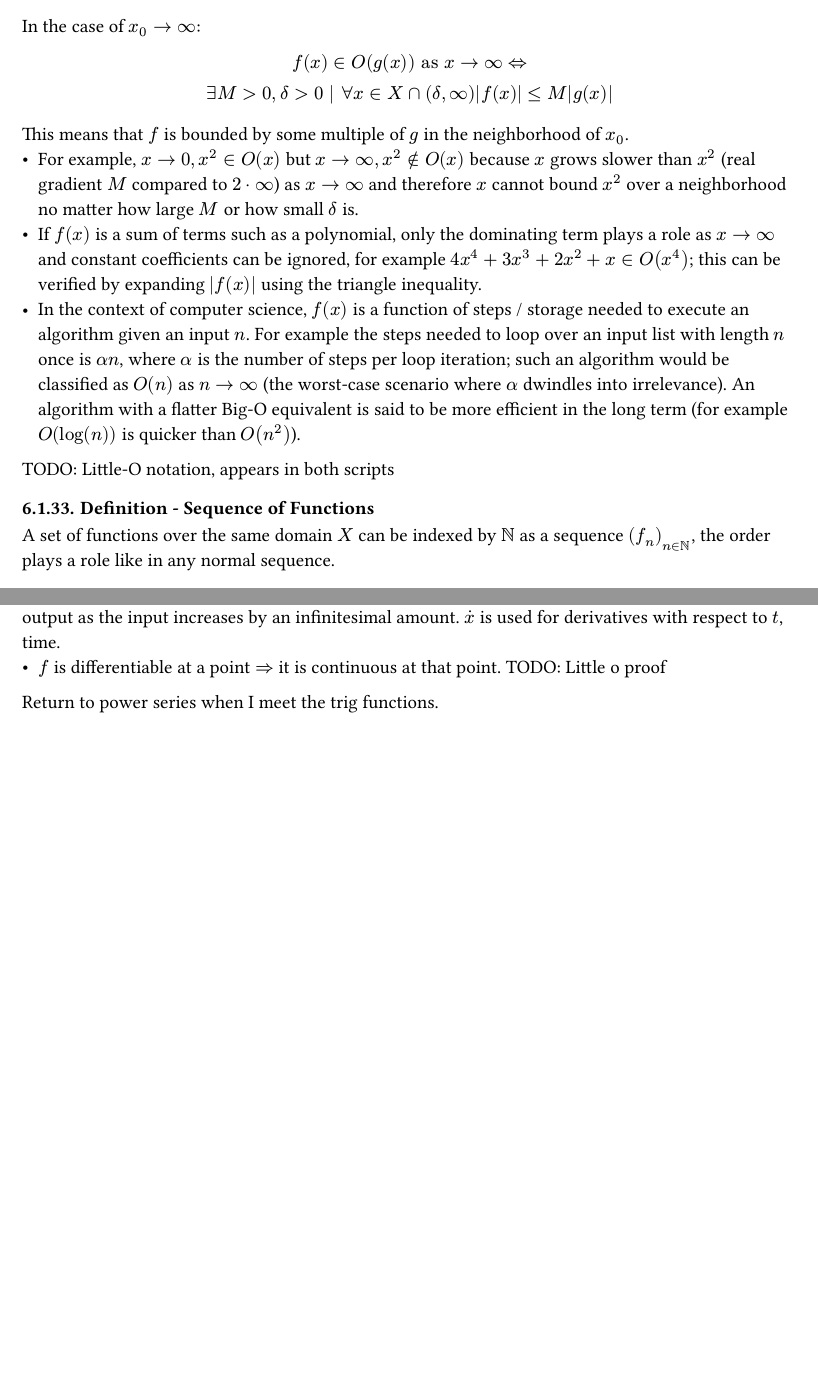
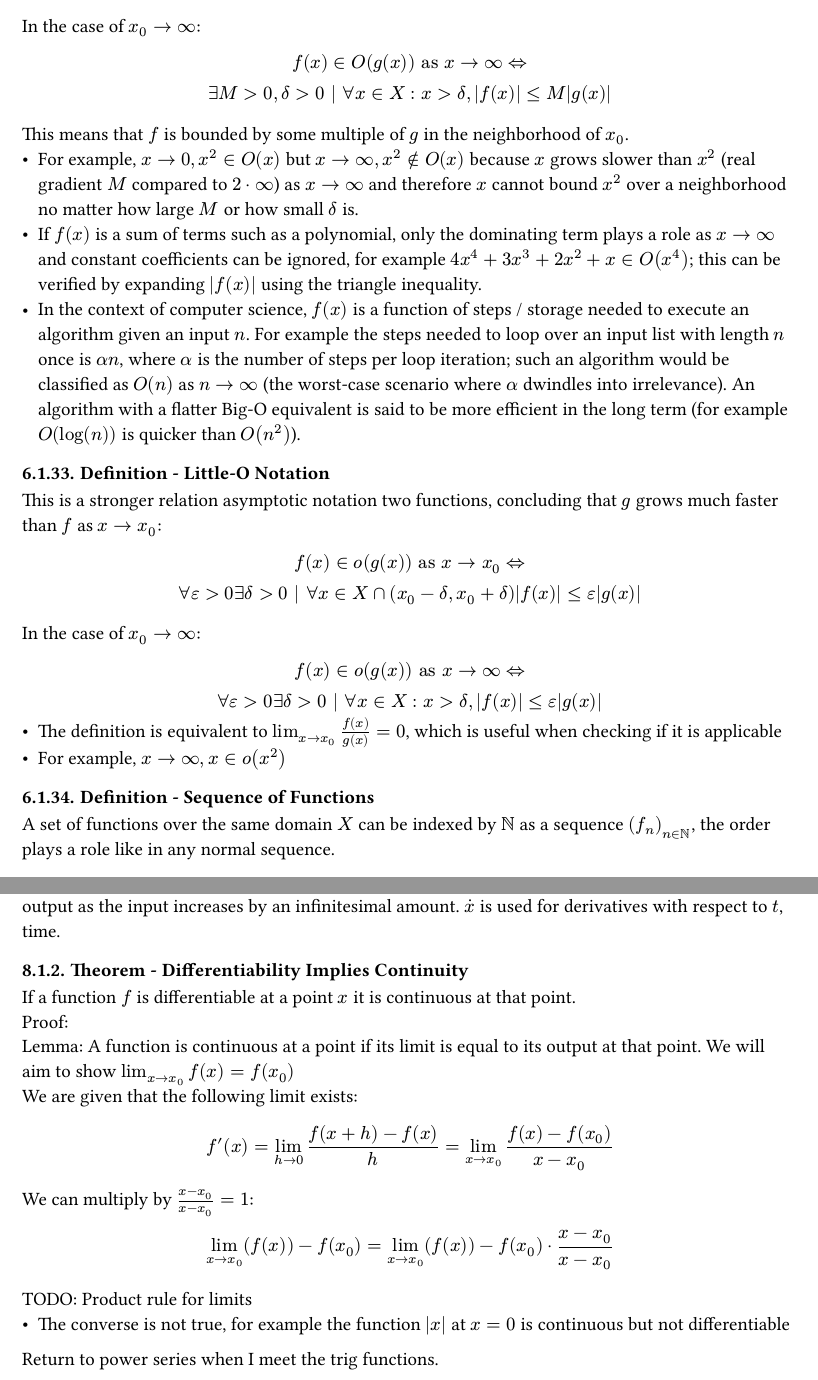
Before and after one commit to kalekdev/uni, a Typst document (semester-1/analysis-1/notes.typ): two parts of pages 35 and 43 of 43, joined at a grey line, cut so that both start at the same text, the shorter picture padded with empty space. The pictures show the PDF file semester-1/analysis-1/notes.pdf that the author committed with the source.

Commit message:
Little o notation

```diff
--- a/semester-1/analysis-1/notes.typ
+++ b/semester-1/analysis-1/notes.typ
@@ -1181,14 +1181,25 @@ $
 In the case of $x_0 -> oo$:
 $
   f(x) in O(g(x)) "as" x-> oo <=>\
-  exists M > 0, delta > 0 | forall x in X sect (delta, oo) abs(f(x))<= M abs(g(x))\
+  exists M > 0, delta > 0 | forall x in X: x > delta, abs(f(x))<= M abs(g(x))\
 $
 This means that $f$ is bounded by some multiple of $g$ in the neighborhood of $x_0$.
 - For example, $x-> 0, x^2 in O(x)$ but $x->oo, x^2 in.not O(x)$ because $x$ grows slower than $x^2$ (real gradient $M$ compared to $2 dot oo$) as $x->oo$ and therefore $x$ cannot bound $x^2$ over a neighborhood no matter how large $M$ or how small $delta$ is.
 - If $f(x)$ is a sum of terms such as a polynomial, only the dominating term plays a role as $x->oo$ and constant coefficients can be ignored, for example $4x^4 + 3x^3+2x^2 + x in O(x^4)$; this can be verified by expanding $abs(f(x))$ using the triangle inequality.
 - In the context of computer science, $f(x)$ is a function of steps / storage needed to execute an algorithm given an input $n$. For example the steps needed to loop over an input list with length $n$ once is $alpha n$, where $alpha$ is the number of steps per loop iteration; such an algorithm would be classified as $O(n)$ as $n->oo$ (the worst-case scenario where $alpha$ dwindles into irrelevance). An algorithm with a flatter Big-O equivalent is said to be more efficient in the long term (for example $O(log(n))$ is quicker than $O(n^2)$).
 
-TODO: Little-O notation, appears in both scripts
+/ Definition - Little-O Notation: This is a stronger relation asymptotic notation two functions, concluding that $g$ grows much faster than $f$ as $x->x_0$:
+$
+  f(x) in o(g(x)) "as" x-> x_0 <=>\
+  forall epsilon > 0 exists delta > 0 | forall x in X sect (x_0 - delta, x_0 + delta) abs(f(x))<= epsilon abs(g(x))\
+$
+In the case of $x_0 -> oo$:
+$
+  f(x) in o(g(x)) "as" x-> oo <=>\
+  forall epsilon > 0 exists delta > 0 | forall x in X: x > delta, abs(f(x))<= epsilon abs(g(x))\
+$
+- The definition is equivalent to $lim_(x->x_0) f(x) / g(x) = 0$, which is useful when checking if it is applicable
+- For example, $x-> oo, x in o(x^2)$
 
 / Definition - Sequence of Functions: A set of functions over the same domain $X$ can be indexed by $NN$ as a sequence $(f_n)_(n in NN)$, the order plays a role like in any normal sequence.
 
@@ -1427,7 +1438,19 @@ $
   f'(x) := lim_(h-> 0\ h!=0) (f(x+h) - f(x)) / h
 $
 Where $'$ denotes the derivative with respect to the only input variable; the rate of change of the output as the input increases by an infinitesimal amount. $dot(x)$ is used for derivatives with respect to $t$, time.
-- $f$ is differentiable at a point $=>$ it is continuous at that point. TODO: Little o proof
+
+/ Theorem - Differentiability Implies Continuity: If a function $f$ is differentiable at a point $x$ it is continuous at that point.\ Proof:\
+Lemma: A function is continuous at a point if its limit is equal to its output at that point. We will aim to show $lim_(x->x_0) f(x) = f(x_0)$\
+We are given that the following limit exists:
+$
+  f'(x) = lim_(h-> 0) (f(x+h) - f(x)) / h = lim_(x-> x_0) (f(x) - f(x_0)) / (x-x_0)
+$
+We can multiply by $(x-x_0)/(x-x_0)=1$:
+$
+  lim_(x-> x_0) (f(x)) - f(x_0) = lim_(x-> x_0) (f(x)) - f(x_0) dot (x-x_0) / (x-x_0)\
+$
+TODO: Product rule for limits
+- The converse is not true, for example the function $abs(x)$ at $x=0$ is continuous but not differentiable
 
 
 Return to power series when I meet the trig functions.
```
Also changed, not shown: semester-1/analysis-1/notes.pdf, semester-1/analysis-1/notes.typ (2 more changed lines), 1 other file.
